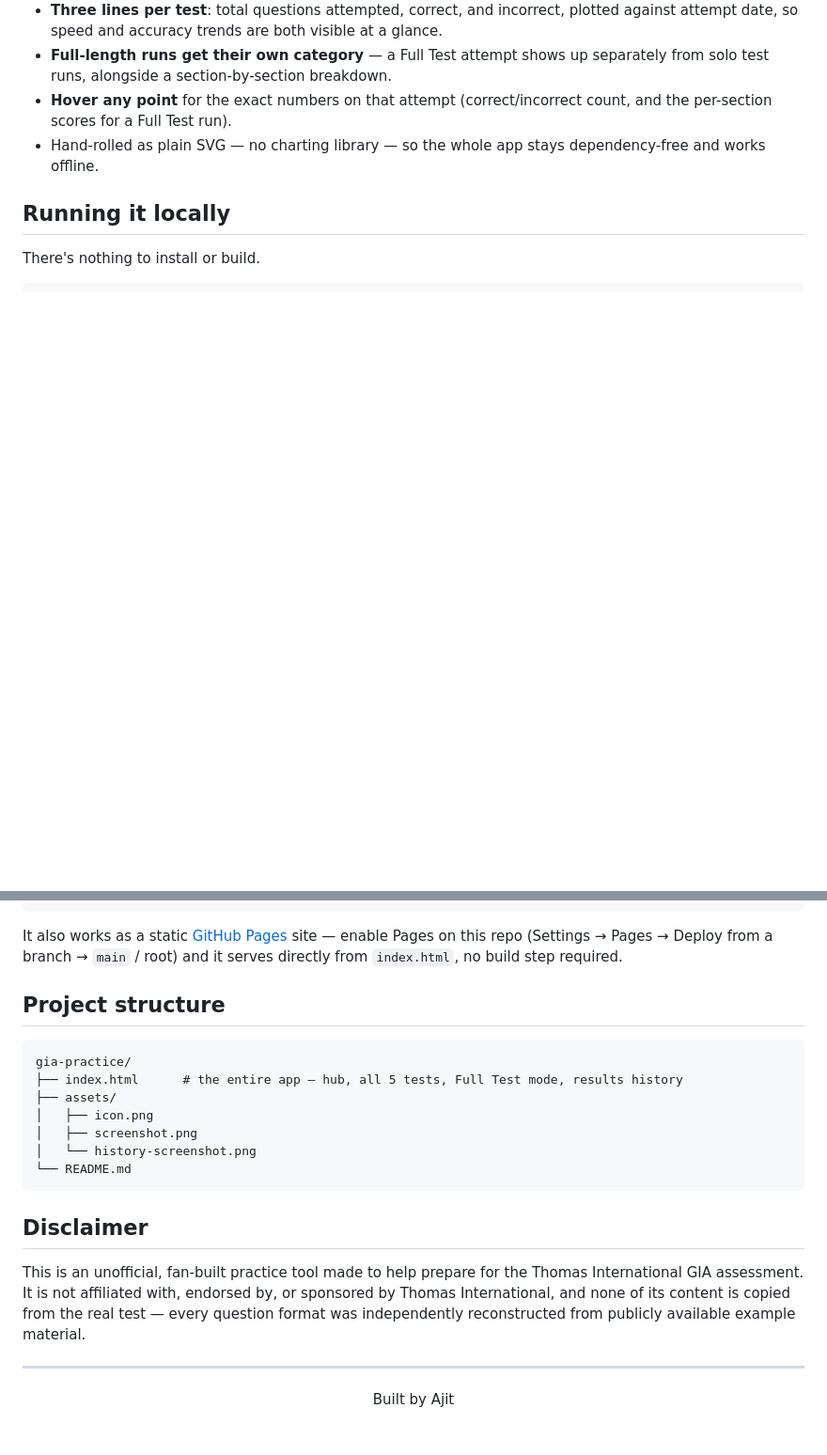
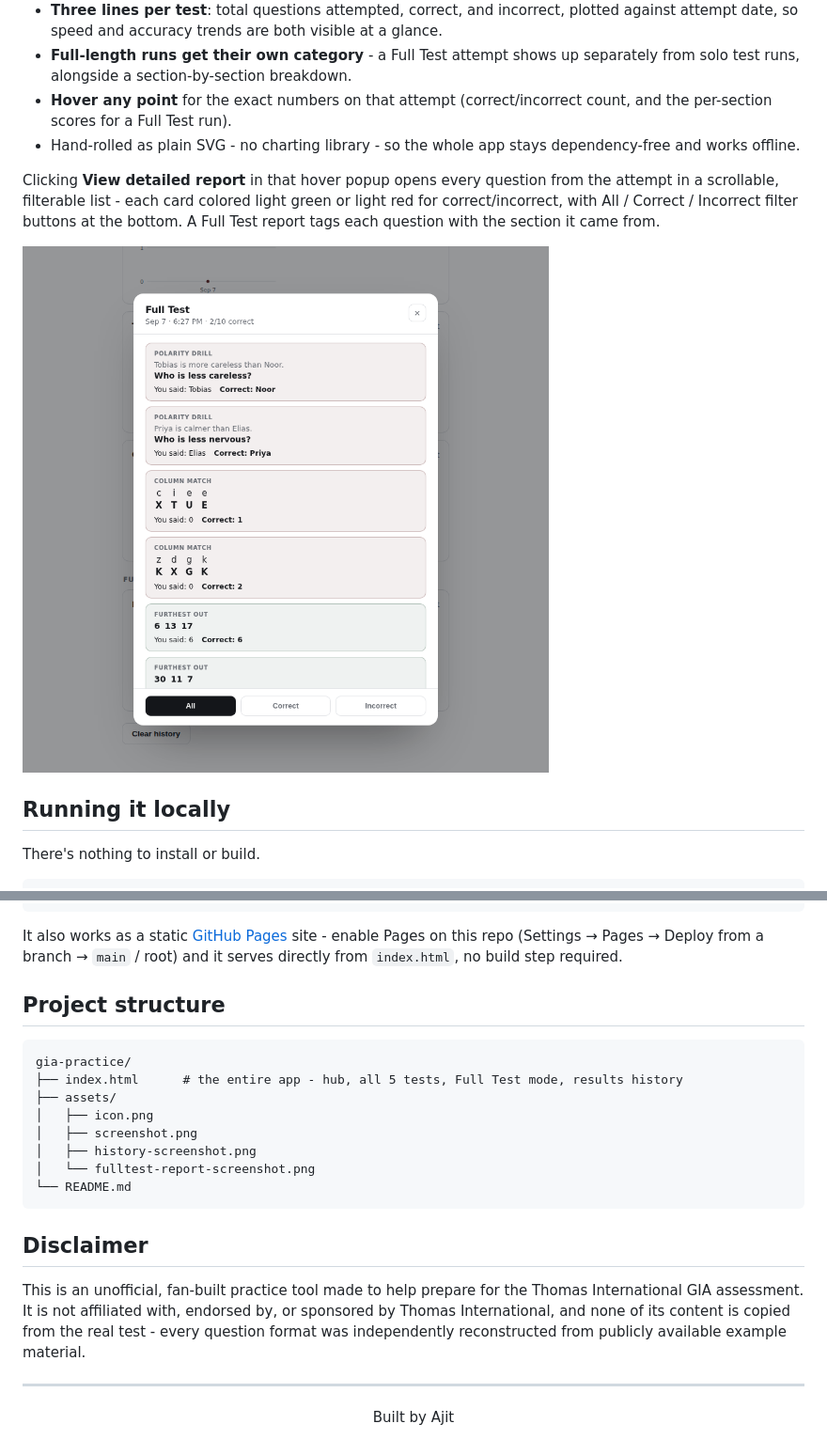
Before and after one commit to ajayraho/gia-practice, a Markdown page: README.md, 2 parts joined by grey strips. Shown: that part at 94% size. GitHub-like rendering; pictures changed too: assets/fulltest-report-screenshot.png (added); blank space fills up the shorter version.

Commit message:
full test report

````diff
--- a/README.md
+++ b/README.md
@@ -58,9 +58,13 @@ Every completed run — a single test or a full-length one — is saved locally
 <img src="assets/history-screenshot.png" alt="gia-practice results history with interactive line charts" width="720" />
 
 - **Three lines per test**: total questions attempted, correct, and incorrect, plotted against attempt date, so speed and accuracy trends are both visible at a glance.
-- **Full-length runs get their own category** — a Full Test attempt shows up separately from solo test runs, alongside a section-by-section breakdown.
+- **Full-length runs get their own category** - a Full Test attempt shows up separately from solo test runs, alongside a section-by-section breakdown.
 - **Hover any point** for the exact numbers on that attempt (correct/incorrect count, and the per-section scores for a Full Test run).
-- Hand-rolled as plain SVG — no charting library — so the whole app stays dependency-free and works offline.
+- Hand-rolled as plain SVG - no charting library - so the whole app stays dependency-free and works offline.
+
+Clicking **View detailed report** in that hover popup opens every question from the attempt in a scrollable, filterable list - each card colored light green or light red for correct/incorrect, with All / Correct / Incorrect filter buttons at the bottom. A Full Test report tags each question with the section it came from.
+
+<img src="assets/fulltest-report-screenshot.png" alt="gia-practice detailed question-by-question report for a Full Test run" width="720" />
 
 ## Running it locally
 
@@ -72,23 +76,24 @@ cd gia-practice
 open index.html   # or just double-click it
 ```
 
-It also works as a static [GitHub Pages](https://pages.github.com/) site — enable Pages on this repo (Settings → Pages → Deploy from a branch → `main` / root) and it serves directly from `index.html`, no build step required.
+It also works as a static [GitHub Pages](https://pages.github.com/) site - enable Pages on this repo (Settings → Pages → Deploy from a branch → `main` / root) and it serves directly from `index.html`, no build step required.
 
 ## Project structure
 
 ```
 gia-practice/
-├── index.html      # the entire app — hub, all 5 tests, Full Test mode, results history
+├── index.html      # the entire app - hub, all 5 tests, Full Test mode, results history
 ├── assets/
 │   ├── icon.png
 │   ├── screenshot.png
-│   └── history-screenshot.png
+│   ├── history-screenshot.png
+│   └── fulltest-report-screenshot.png
 └── README.md
 ```
 
 ## Disclaimer
 
-This is an unofficial, fan-built practice tool made to help prepare for the Thomas International GIA assessment. It is not affiliated with, endorsed by, or sponsored by Thomas International, and none of its content is copied from the real test — every question format was independently reconstructed from publicly available example material.
+This is an unofficial, fan-built practice tool made to help prepare for the Thomas International GIA assessment. It is not affiliated with, endorsed by, or sponsored by Thomas International, and none of its content is copied from the real test - every question format was independently reconstructed from publicly available example material.
 
 ---
 
````
Also changed, not shown: other parts of README.md (+12 -12 lines), 1 other file.
